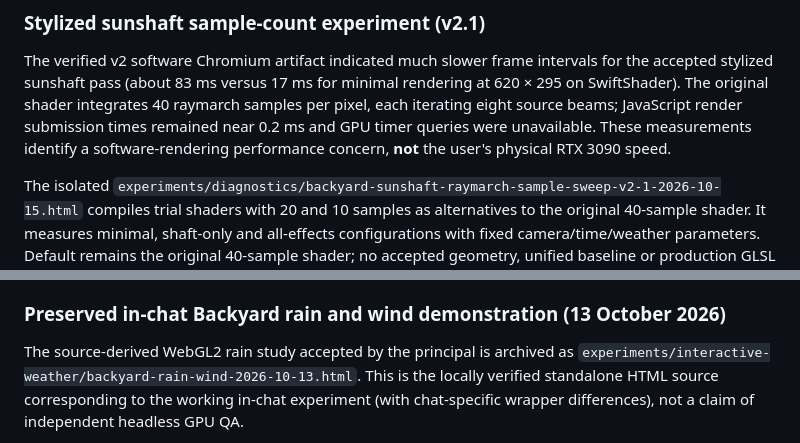
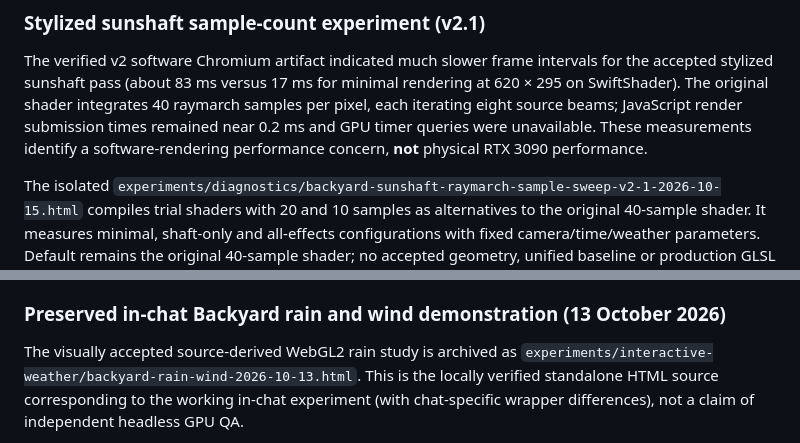
Before and after one commit to sguzman/renderarium, a Markdown page: README.md, 2 parts joined by grey strips. Drawn GitHub-style.

```diff
--- a/README.md
+++ b/README.md
@@ -192,7 +191,7 @@ rendering at 620 × 295 on SwiftShader). The original shader integrates 40
 raymarch samples per pixel, each iterating eight source beams; JavaScript render
 submission times remained near 0.2 ms and GPU timer queries were unavailable.
 These measurements identify a software-rendering performance concern, **not**
-the user's physical RTX 3090 speed.
+physical RTX 3090 performance.
 
 The isolated `experiments/diagnostics/backyard-sunshaft-raymarch-sample-sweep-v2-1-2026-10-15.html`
 compiles trial shaders with 20 and 10 samples as alternatives to the original
@@ -493,7 +490,7 @@ archive is not proof of broad renderer/Three.js parity or physics correctness.
 
 ### Preserved in-chat Backyard rain and wind demonstration (13 October 2026)
 
-The source-derived WebGL2 rain study accepted by the principal is archived as
+The visually accepted source-derived WebGL2 rain study is archived as
 `experiments/interactive-weather/backyard-rain-wind-2026-10-13.html`.
 This is the locally verified standalone HTML source corresponding to the
 working in-chat experiment (with chat-specific wrapper differences), not a
```
Also changed, not shown: other parts of README.md (+6 -10 lines).
